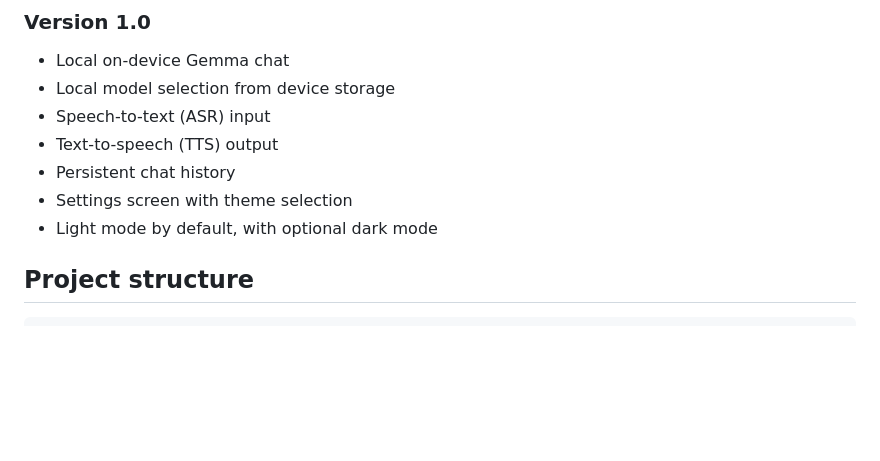
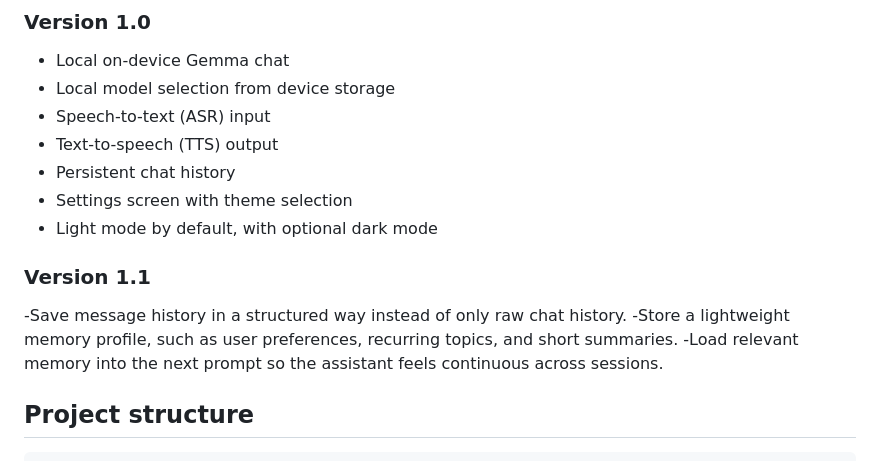
Before and after one commit to Mathin26/Gemma-chatbot-app, a Markdown page: README.md, the part around the change. Rendered like a GitHub page; blank space fills up the shorter version.

```diff
--- a/README.md
+++ b/README.md
@@ -12,6 +12,11 @@ A Flutter mobile app for running a local Gemma-powered chatbot with speech input
 - Persistent chat history
 - Settings screen with theme selection
 - Light mode by default, with optional dark mode
+
+### Version 1.1
+-Save message history in a structured way instead of only raw chat history.
+-Store a lightweight memory profile, such as user preferences, recurring topics, and short summaries.
+-Load relevant memory into the next prompt so the assistant feels continuous across sessions.
 
 ## Project structure
 
```
